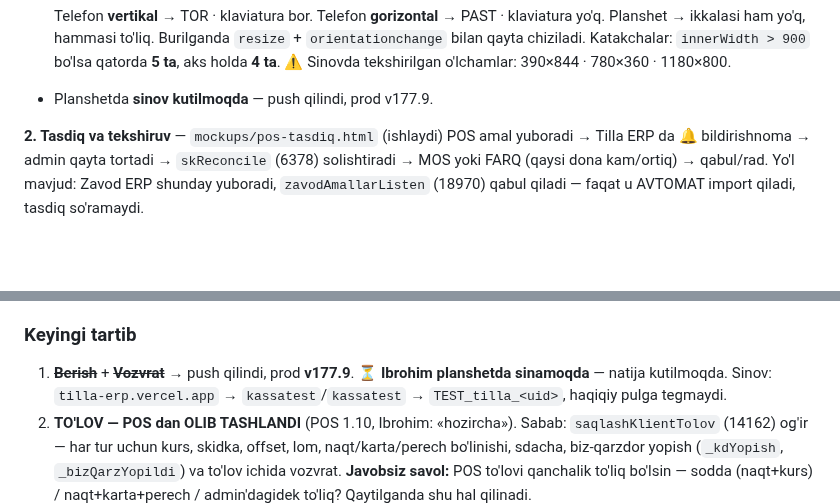
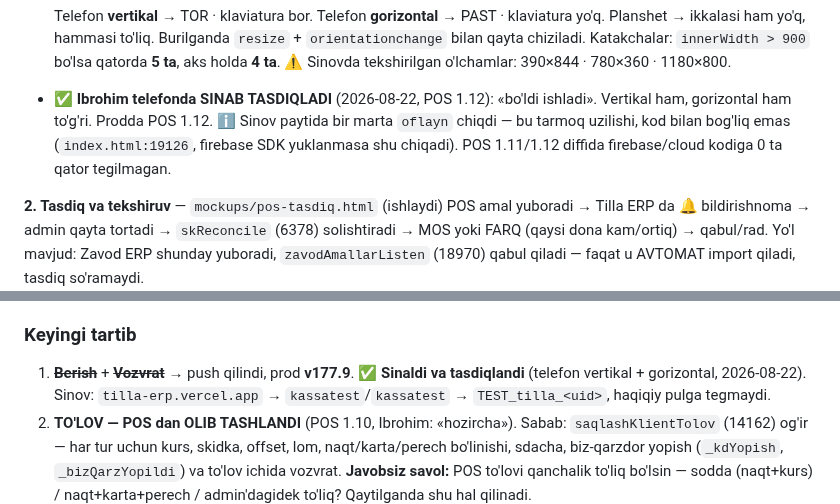
Before and after one commit to ibrohimcyborg/Tilla-ERP, a Markdown page: DAVOM.md, 2 parts joined by grey strips. GitHub-like rendering; blank space fills up the shorter version.

Commit message:
DAVOM.md — POS 1.12 Ibrohim tomonidan telefonda tasdiqlandi
Co-Authored-By: Claude Opus 5 <noreply@anthropic.com>

```diff
--- a/DAVOM.md
+++ b/DAVOM.md
@@ -167,7 +167,11 @@ Minus — zavod ichida `±`.
   Burilganda `resize` + `orientationchange` bilan qayta chiziladi.
   Katakchalar: `innerWidth > 900` bo'lsa qatorda **5 ta**, aks holda **4 ta**.
   ⚠ Sinovda tekshirilgan o'lchamlar: 390×844 · 780×360 · 1180×800.
-* Planshetda **sinov kutilmoqda** — push qilindi, prod v177.9.
+* ✅ **Ibrohim telefonda SINAB TASDIQLADI** (2026-08-22, POS 1.12): «bo'ldi ishladi».
+  Vertikal ham, gorizontal ham to'g'ri. Prodda POS 1.12.
+  ℹ Sinov paytida bir marta `oflayn` chiqdi — bu tarmoq uzilishi, kod bilan
+  bog'liq emas (`index.html:19126`, firebase SDK yuklanmasa shu chiqadi).
+  POS 1.11/1.12 diffida firebase/cloud kodiga 0 ta qator tegilmagan.
 
 **2. Tasdiq va tekshiruv** — `mockups/pos-tasdiq.html` (ishlaydi)
 POS amal yuboradi → Tilla ERP da 🔔 bildirishnoma → admin qayta tortadi →
@@ -183,7 +187,7 @@ faqat u AVTOMAT import qiladi, tasdiq so'ramaydi.
 
 ### Keyingi tartib
 1. ~~**Berish**~~ + ~~**Vozvrat**~~ → push qilindi, prod **v177.9**.
-   ⏳ **Ibrohim planshetda sinamoqda** — natija kutilmoqda.
+   ✅ **Sinaldi va tasdiqlandi** (telefon vertikal + gorizontal, 2026-08-22).
    Sinov: `tilla-erp.vercel.app` → `kassatest`/`kassatest` → `TEST_tilla_<uid>`,
    haqiqiy pulga tegmaydi.
 2. **TO'LOV — POS dan OLIB TASHLANDI** (POS 1.10, Ibrohim: «hozircha»).
```
